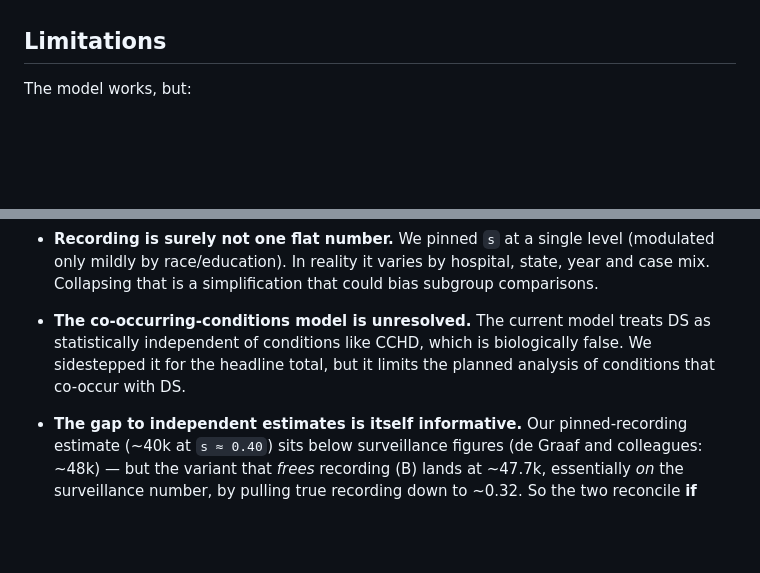
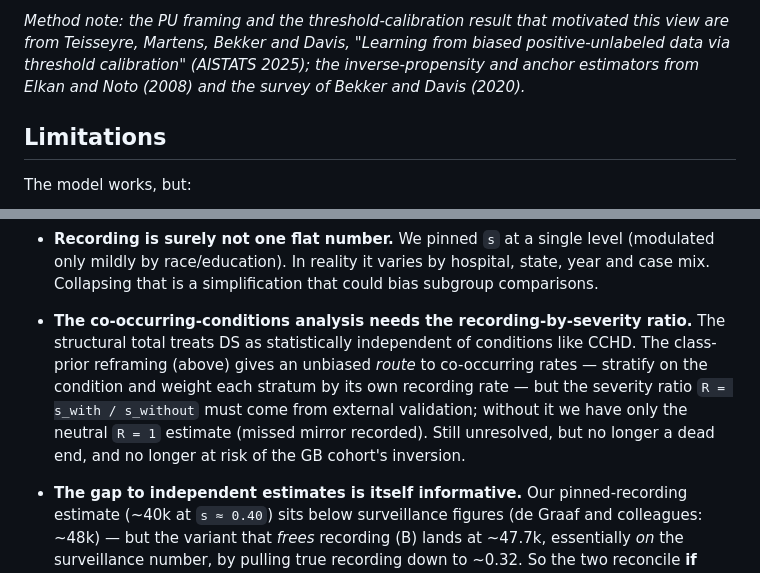
Before and after one commit to dspopulations/us-birth-certificates, a Markdown page: notes/20260622-predictors-bayesian-model.md, 2 parts joined by grey strips. GitHub-like rendering; blank space fills up the shorter version.

```diff
--- a/notes/20260622-predictors-bayesian-model.md
+++ b/notes/20260622-predictors-bayesian-model.md
@@ -402,3 +469,8 @@ are robust to how you correct for under-ascertainment.
+_Method note: the PU framing and the threshold-calibration result that motivated this view
+are from Teisseyre, Martens, Bekker and Davis, "Learning from biased positive-unlabeled
+data via threshold calibration" (AISTATS 2025); the inverse-propensity and anchor
+estimators from Elkan and Noto (2008) and the survey of Bekker and Davis (2020)._
+
 ## Limitations
 
 The model works, but:
@@ -437,10 +509,14 @@ The model works, but:
   state, year and case mix. Collapsing that is a simplification that could bias
   subgroup comparisons.
 
-- **The co-occurring-conditions model is unresolved.** The current model treats DS
-  as statistically independent of conditions like CCHD, which is biologically
-  false. We sidestepped it for the headline total, but it limits the planned
-  analysis of conditions that co-occur with DS.
+- **The co-occurring-conditions analysis needs the recording-by-severity ratio.**
+  The structural total treats DS as statistically independent of conditions like
+  CCHD. The class-prior reframing (above) gives an unbiased _route_ to co-occurring
+  rates — stratify on the condition and weight each stratum by its own recording rate
+  — but the severity ratio `R = s_with / s_without` must come from external
+  validation; without it we have only the neutral `R = 1` estimate (missed mirror
+  recorded). Still unresolved, but no longer a dead end, and no longer at risk of the
+  GB cohort's inversion.
 
 - **The gap to independent estimates is itself informative.** Our pinned-recording
   estimate (~40k at `s ≈ 0.40`) sits below surveillance figures (de Graaf and
```
Also changed, not shown: other parts of notes/20260622-predictors-bayesian-model.md (+67 -0 lines), notes/figures/cooccurring_class_prior.png (added), 4 other files.
